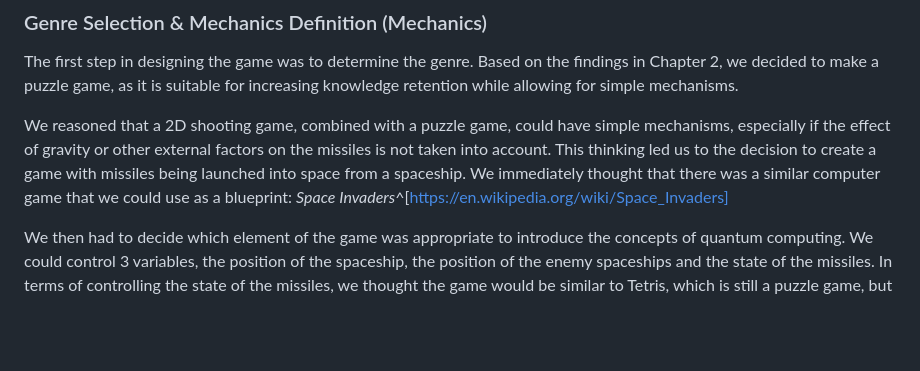
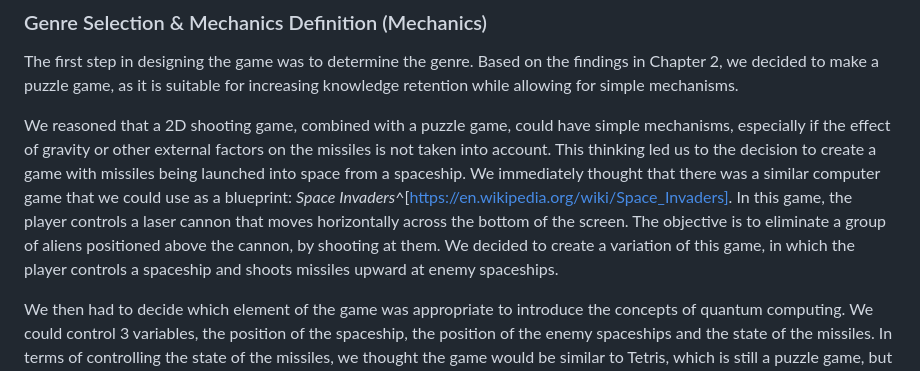
Before and after one commit to StelTheo73/thesis-docs, a Markdown page: chapter-6/6-conceptual-design.md, the part around the change. Drawn GitHub-style; blank space fills up the shorter version.

Commit message:
docs: improve game presentation

```diff
--- a/chapter-6/6-conceptual-design.md
+++ b/chapter-6/6-conceptual-design.md
@@ -12,7 +12,7 @@ According to _Kalmpourtzis_ [-@kalmpourtzis_edu_game_design], the five component
 
 The first step in designing the game was to determine the genre. Based on the findings in Chapter 2, we decided to make a puzzle game, as it is suitable for increasing knowledge retention while allowing for simple mechanisms.
 
-We reasoned that a 2D shooting game, combined with a puzzle game, could have simple mechanisms, especially if the effect of gravity or other external factors on the missiles is not taken into account. This thinking led us to the decision to create a game with missiles being launched into space from a spaceship. We immediately thought that there was a similar computer game that we could use as a blueprint: _Space Invaders_^[https://en.wikipedia.org/wiki/Space_Invaders]
+We reasoned that a 2D shooting game, combined with a puzzle game, could have simple mechanisms, especially if the effect of gravity or other external factors on the missiles is not taken into account. This thinking led us to the decision to create a game with missiles being launched into space from a spaceship. We immediately thought that there was a similar computer game that we could use as a blueprint: _Space Invaders_^[https://en.wikipedia.org/wiki/Space_Invaders]. In this game, the player controls a laser cannon that moves horizontally across the bottom of the screen. The objective is to eliminate a group of aliens positioned above the cannon, by shooting at them. We decided to create a variation of this game, in which the player controls a spaceship and shoots missiles upward at enemy spaceships.
 
 We then had to decide which element of the game was appropriate to introduce the concepts of quantum computing. We could control 3 variables, the position of the spaceship, the position of the enemy spaceships and the state of the missiles. In terms of controlling the state of the missiles, we thought the game would be similar to Tetris, which is still a puzzle game, but it can get tedious and eventually distract the players from the learning objective, as they have a limited time to manipulate the state of the missiles, so they may randomly affect them, with no time to recall the knowledge they have gained. After rejecting the missile state control, we considered the spaceship position control and decided to control our own spaceship rather than the opposing spaceship.
 
```
